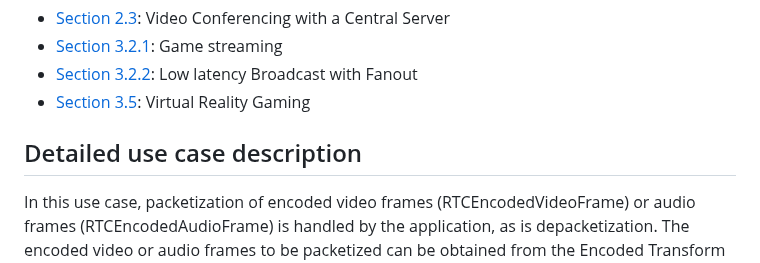
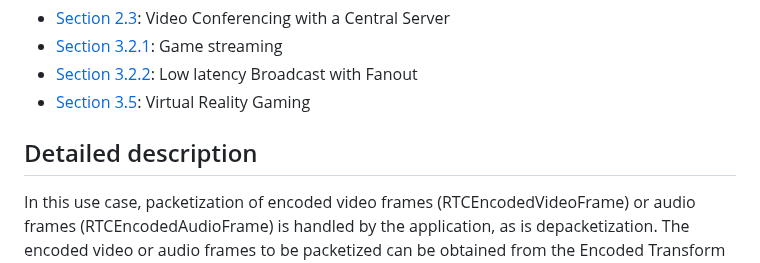
Before and after one commit to w3c/webrtc-rtptransport, a Markdown page: explainer-use-case-1.md, the part around the change. Rendered like a GitHub page.

Commit message:
Editorial

```diff
--- a/explainer-use-case-1.md
+++ b/explainer-use-case-1.md
@@ -9,7 +9,7 @@ Custom packetization/depacketization enables the following WebRTC Extended Use C
 - [Section 3.2.2](https://www.w3.org/TR/webrtc-nv-use-cases/#auction): Low latency Broadcast with Fanout
 - [Section 3.5](https://www.w3.org/TR/webrtc-nv-use-cases/#vr*): Virtual Reality Gaming
 
-## Detailed use case description
+## Detailed description
 
 In this use case, packetization of encoded video frames (RTCEncodedVideoFrame) or audio frames (RTCEncodedAudioFrame) is handled by the application, as is depacketization. The encoded video or audio frames to be packetized can be obtained from the Encoded Transform API, or can be constructed using WebCodecs or WASM.  The codecs to be packetized/depacketized can be supported natively within WebRTC (e.g. Opus, VP8, H.264, etc.) or they could be codecs supported natively within WebCodecs (e.g. AAC) but not within WebRTC, or they could be codecs implemented in WASM but not supported natively in either WebRTC or WebCodecs (e.g. Lyra or Satin).
 
```
